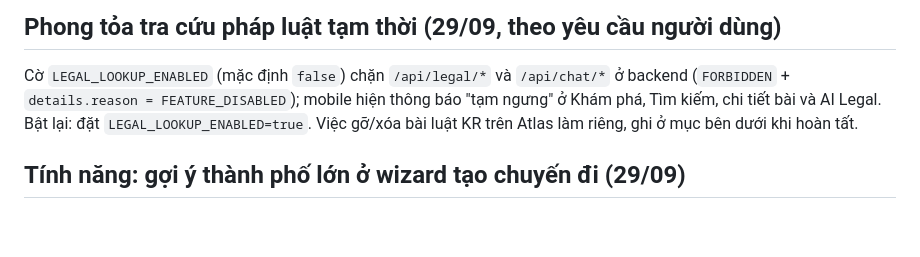
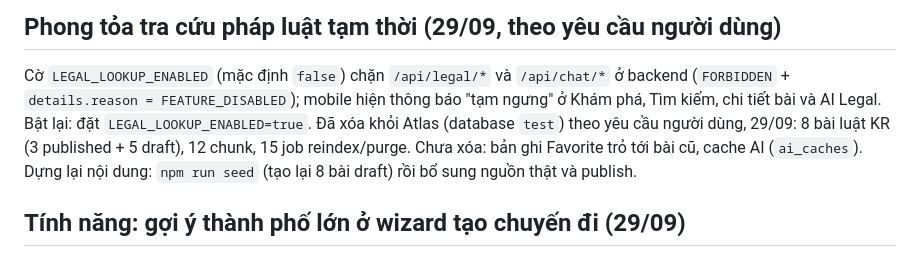
Before and after one commit to Phongxuan123/BeTravel, a Markdown page: docs/PROGRESS.md, the part around the change. GitHub-like rendering; blank space fills up the shorter version.

Commit message:
docs: ghi nhan da xoa noi dung phap ly KR tren Atlas theo yeu cau
Co-Authored-By: Claude Sonnet 5.5 <noreply@anthropic.com>

```diff
--- a/docs/PROGRESS.md
+++ b/docs/PROGRESS.md
@@ -6,8 +6,10 @@ Cập nhật lần cuối: 2026-09-29 · Nhánh: `feature/trip-city-suggestions`
 
 Cờ `LEGAL_LOOKUP_ENABLED` (mặc định `false`) chặn `/api/legal/*` và `/api/chat/*` ở backend
 (`FORBIDDEN` + `details.reason = FEATURE_DISABLED`); mobile hiện thông báo "tạm ngưng" ở Khám
-phá, Tìm kiếm, chi tiết bài và AI Legal. Bật lại: đặt `LEGAL_LOOKUP_ENABLED=true`. Việc gỡ/xóa bài
-luật KR trên Atlas làm riêng, ghi ở mục bên dưới khi hoàn tất.
+phá, Tìm kiếm, chi tiết bài và AI Legal. Bật lại: đặt `LEGAL_LOOKUP_ENABLED=true`. Đã xóa khỏi Atlas
+(database `test`) theo yêu cầu người dùng, 29/09: 8 bài luật KR (3 published + 5 draft), 12 chunk,
+15 job reindex/purge. Chưa xóa: bản ghi Favorite trỏ tới bài cũ, cache AI (`ai_caches`). Dựng
+lại nội dung: `npm run seed` (tạo lại 8 bài draft) rồi bổ sung nguồn thật và publish.
 
 ## Tính năng: gợi ý thành phố lớn ở wizard tạo chuyến đi (29/09)
 
```
